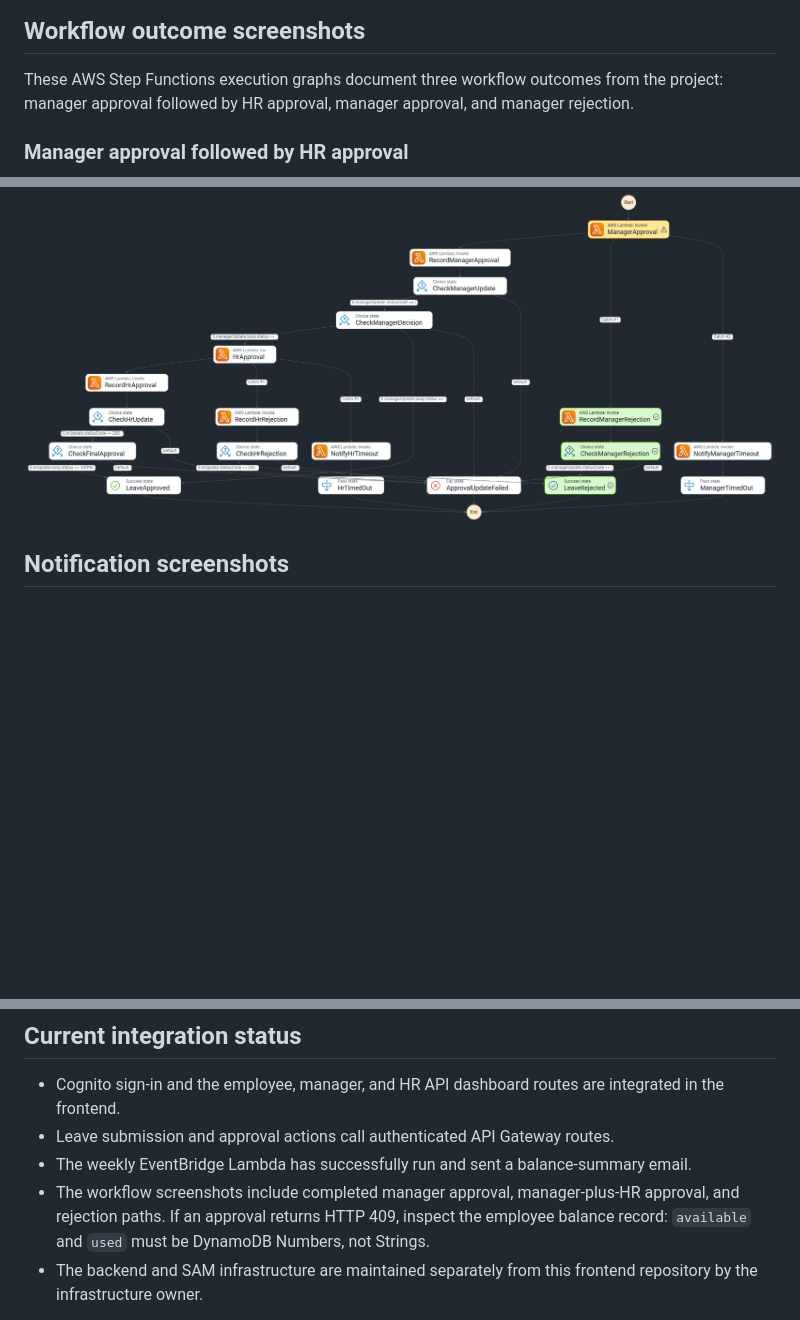
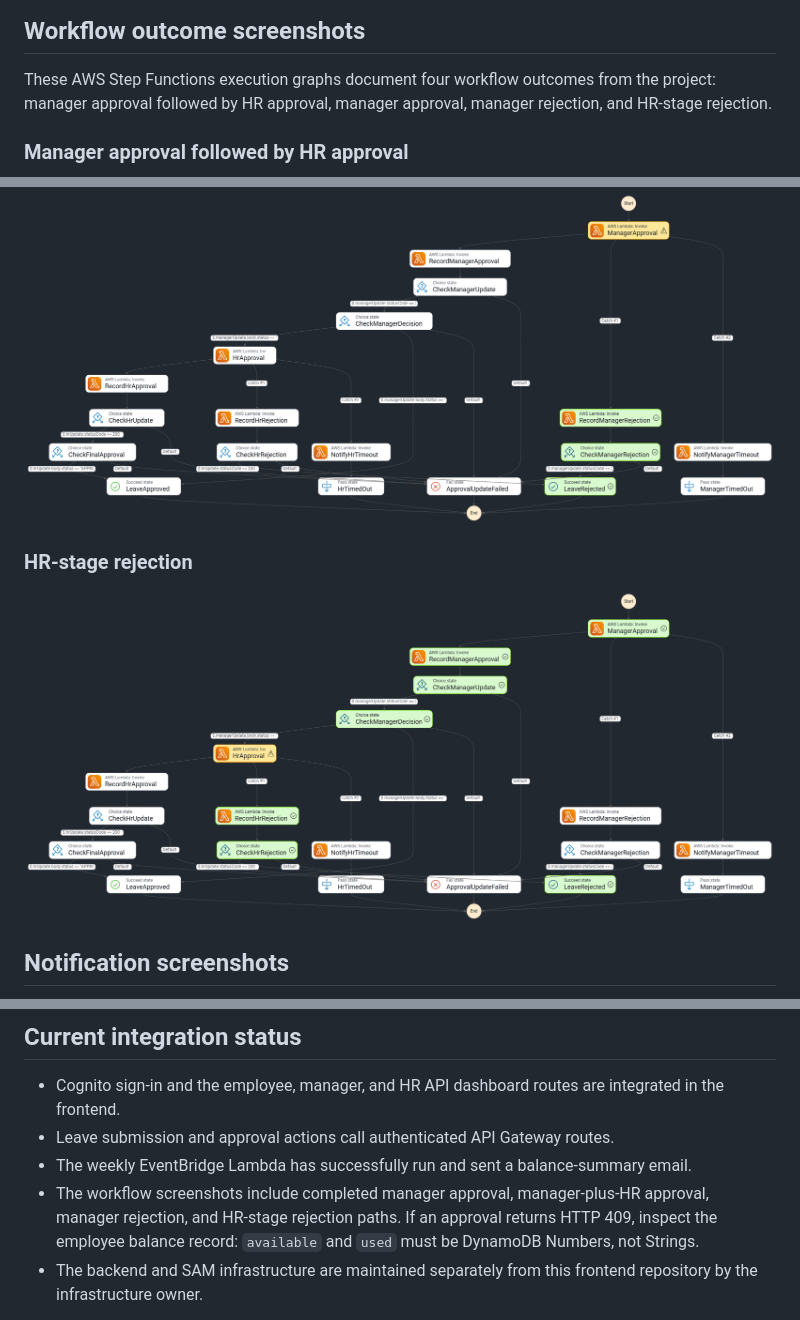
Before and after one commit to preethikakarla551/smart-leave-absence-management-engine, a Markdown page: README.md, 3 parts joined by grey strips. Drawn GitHub-style; pictures changed too: docs/screenshots/workflow-hr-rejection.png (added); blank space fills up the shorter version.

Commit message:
Add HR-stage rejection workflow screenshot

```diff
--- a/README.md
+++ b/README.md
@@ -69,7 +69,7 @@ flowchart LR
 
 ## Workflow outcome screenshots
 
-These AWS Step Functions execution graphs document three workflow outcomes from the project: manager approval followed by HR approval, manager approval, and manager rejection.
+These AWS Step Functions execution graphs document four workflow outcomes from the project: manager approval followed by HR approval, manager approval, manager rejection, and HR-stage rejection.
 
 ### Manager approval followed by HR approval
 
@@ -82,6 +82,10 @@ These AWS Step Functions execution graphs document three workflow outcomes from
 ### Manager rejection
 
 <img src="docs/screenshots/workflow-manager-rejection.png" alt="Step Functions execution with manager rejection completed" width="100%" />
+
+### HR-stage rejection
+
+<img src="docs/screenshots/workflow-hr-rejection.png" alt="Step Functions execution showing the HR-stage rejection path and final LeaveRejected state" width="100%" />
 
 ## Notification screenshots
 
@@ -111,7 +115,7 @@ The employee submission and post-approval employee confirmation email still need
 - Cognito sign-in and the employee, manager, and HR API dashboard routes are integrated in the frontend.
 - Leave submission and approval actions call authenticated API Gateway routes.
 - The weekly EventBridge Lambda has successfully run and sent a balance-summary email.
-- The workflow screenshots include completed manager approval, manager-plus-HR approval, and rejection paths. If an approval returns HTTP 409, inspect the employee balance record: `available` and `used` must be DynamoDB Numbers, not Strings.
+- The workflow screenshots include completed manager approval, manager-plus-HR approval, manager rejection, and HR-stage rejection paths. If an approval returns HTTP 409, inspect the employee balance record: `available` and `used` must be DynamoDB Numbers, not Strings.
 - The backend and SAM infrastructure are maintained separately from this frontend repository by the infrastructure owner.
 
 This is a team project in active integration. Confirm the deployed routes, table names, IAM policies, and workflow definition against the team’s current SAM stack before using the portal with real employees.
```
